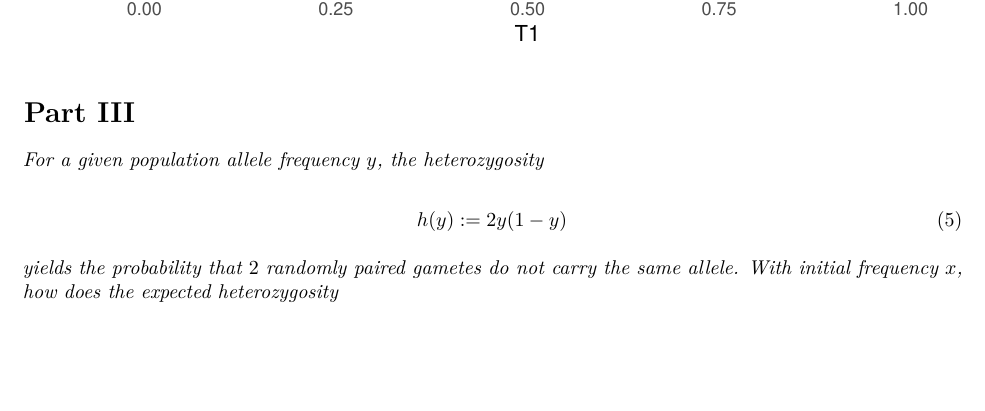
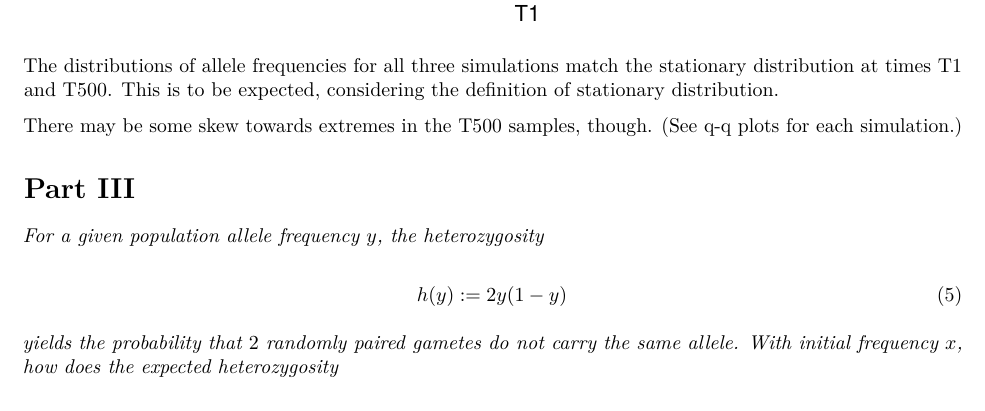
Before and after one commit to sudorook/ecev-356, an R Markdown document (Homework 7/hw7.Rmd): part of page 15 of 16, cut at the place of the change, the shorter picture padded with empty space. Rendered offline with R 4.5, knitr and Pandoc, then LaTeX, with nearby package versions.

Commit message:
add more to hw7

````diff
--- a/Homework 7/hw7.Rmd
+++ b/Homework 7/hw7.Rmd
@@ -260,6 +260,13 @@ wf_m3 %>% select(T1, T500) %>%
   geom_abline(intercept=0, slope=1) + xlab("T1") + ylab("T500")
 ```
 
+The distributions of allele frequencies for all three simulations match the
+stationary distribution at times T1 and T500. This is to be expected,
+considering the definition of stationary distribution.
+
+There may be some skew towards extremes in the T500 samples, though. (See q-q
+plots for each simulation.)
+
 
 # Part III
 
````
